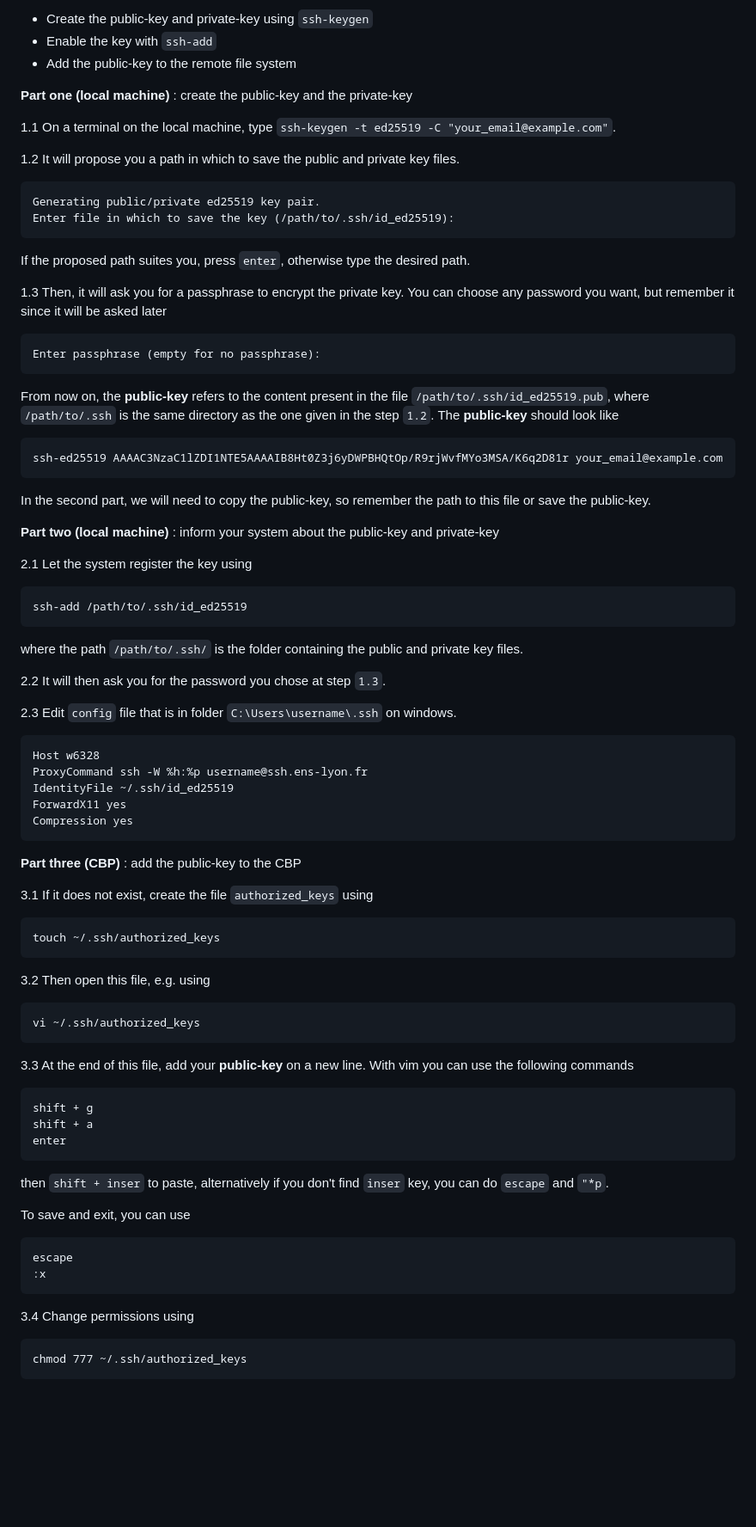
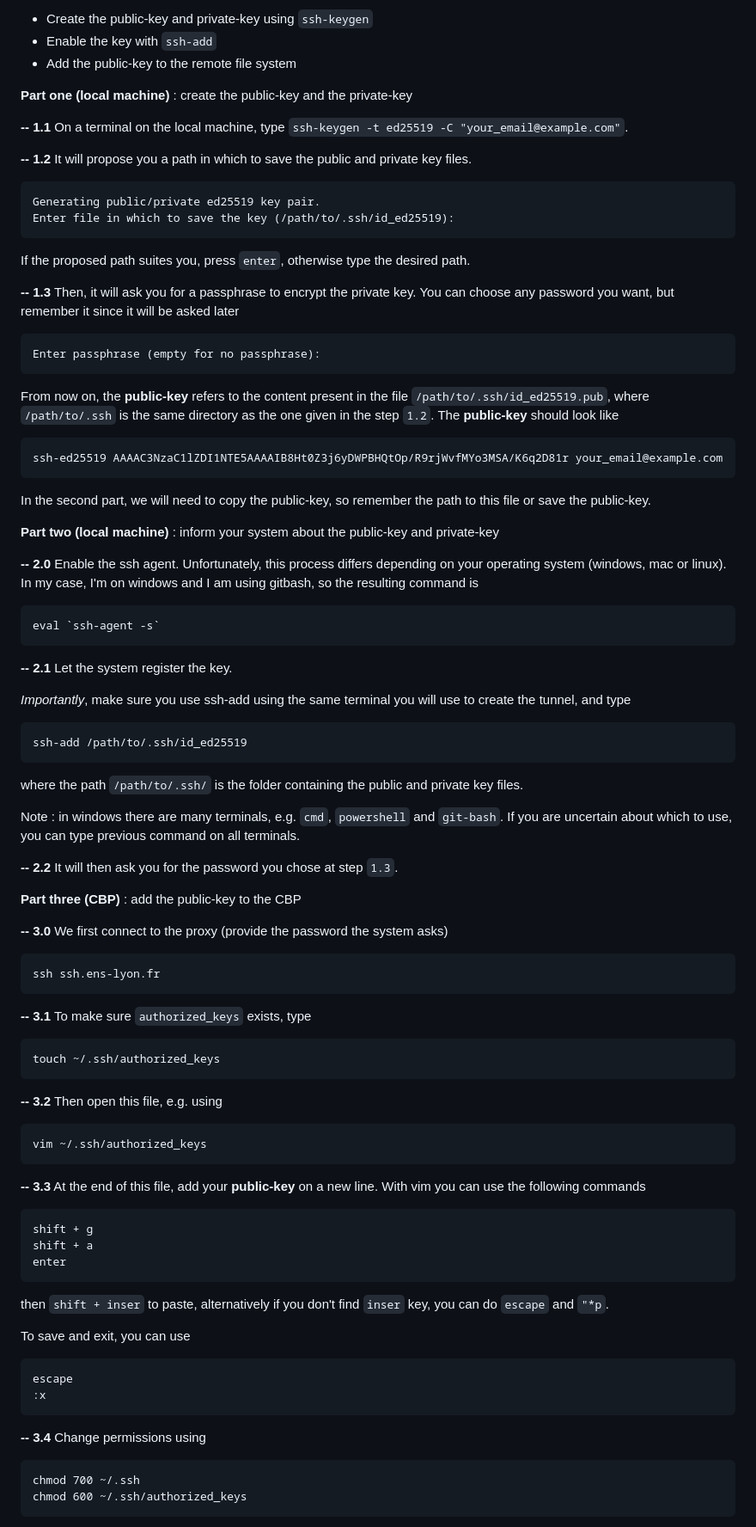
Before and after one commit to Nils-Laurent/Nils-Laurent.github.io, a Markdown page: assets/notes/tuto_cbp.md, the part around one of its changes. Shown at 86% size. Rendered like a GitHub page; blank space fills up the shorter version.

Commit message:
update tuto CBP

````diff
--- a/assets/notes/tuto_cbp.md
+++ b/assets/notes/tuto_cbp.md
@@ -131,16 +131,19 @@ The explanations are separated in three parts:
 
 **Part one (local machine)** : create the public-key and the private-key
 
-1.1 On a terminal on the local machine, type `ssh-keygen -t ed25519 -C "your_email@example.com"`.
+**-- 1.1**
+On a terminal on the local machine, type `ssh-keygen -t ed25519 -C "your_email@example.com"`.
 
-1.2 It will propose you a path in which to save the public and private key files.
+**-- 1.2**
+It will propose you a path in which to save the public and private key files.
    ```
    Generating public/private ed25519 key pair.
    Enter file in which to save the key (/path/to/.ssh/id_ed25519):
    ```
    If the proposed path suites you, press `enter`, otherwise type the desired path.
 
-1.3 Then, it will ask you for a passphrase to encrypt the private key. You can choose any password you want,
+**-- 1.3**
+Then, it will ask you for a passphrase to encrypt the private key. You can choose any password you want,
    but remember it since it will be asked later
    ```
    Enter passphrase (empty for no passphrase):
@@ -156,36 +159,53 @@ In the second part, we will need to copy the public-key, so remember the path to
 
 **Part two (local machine)** : inform your system about the public-key and private-key
 
-2.1 Let the system register the key using
+**-- 2.0**
+Enable the ssh agent. Unfortunately, this process differs depending on your operating system (windows, mac or linux).
+In my case, I'm on windows and I am using gitbash, so the resulting command is
+
+```
+eval `ssh-agent -s`
+```
+
+**-- 2.1**
+Let the system register the key.
+
+*Importantly*, make sure you use ssh-add using the same terminal you will use to create the tunnel,
+and type
+
 ```
 ssh-add /path/to/.ssh/id_ed25519
 ```
 where the path `/path/to/.ssh/` is the folder containing the public and private key files.
 
-2.2 It will then ask you for the password you chose at step `1.3`.
+Note : in windows there are many terminals, e.g. `cmd`, `powershell` and `git-bash`.
+If you are uncertain about which to use, you can type previous command on all terminals.
 
-2.3 Edit `config` file that is in folder `C:\Users\username\.ssh` on windows.
-
-```
-Host w6328
-ProxyCommand ssh -W %h:%p username@ssh.ens-lyon.fr
-IdentityFile ~/.ssh/id_ed25519
-ForwardX11 yes
-Compression yes
-```
+**-- 2.2**
+It will then ask you for the password you chose at step `1.3`.
 
 **Part three (CBP)** : add the public-key to the CBP
 
-3.1 If it does not exist, create the file `authorized_keys` using
+**-- 3.0**
+We first connect to the proxy (provide the password the system asks)
+```
+ssh ssh.ens-lyon.fr
+```
+
+**-- 3.1**
+To make sure `authorized_keys` exists, type
 ```
 touch ~/.ssh/authorized_keys
 ```
-3.2 Then open this file, e.g. using
+
+**-- 3.2**
+Then open this file, e.g. using
 ```
-vi ~/.ssh/authorized_keys
+vim ~/.ssh/authorized_keys
 ```
 
-3.3 At the end of this file, add your **public-key** on a new line. With vim you can use the following commands
+**-- 3.3**
+At the end of this file, add your **public-key** on a new line. With vim you can use the following commands
 ```
 shift + g
 shift + a
@@ -199,8 +219,10 @@ escape
 :x
 ```
 
-3.4 Change permissions using
+**-- 3.4**
+Change permissions using
 ```
-chmod 777 ~/.ssh/authorized_keys
+chmod 700 ~/.ssh
+chmod 600 ~/.ssh/authorized_keys
 ```
 
````
Also changed, not shown: other parts of assets/notes/tuto_cbp.md (+26 -1 lines).
